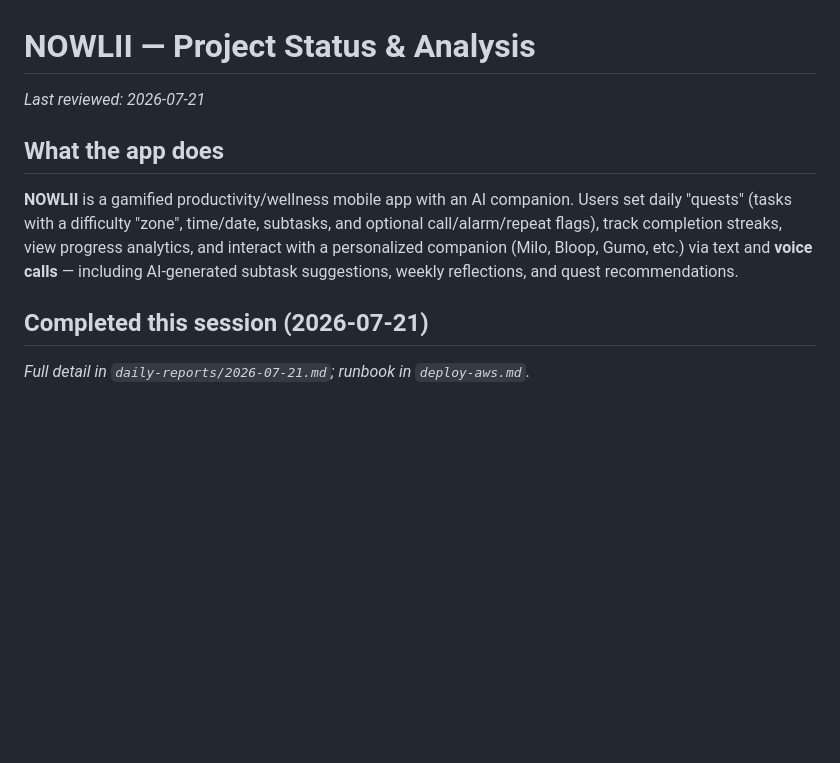
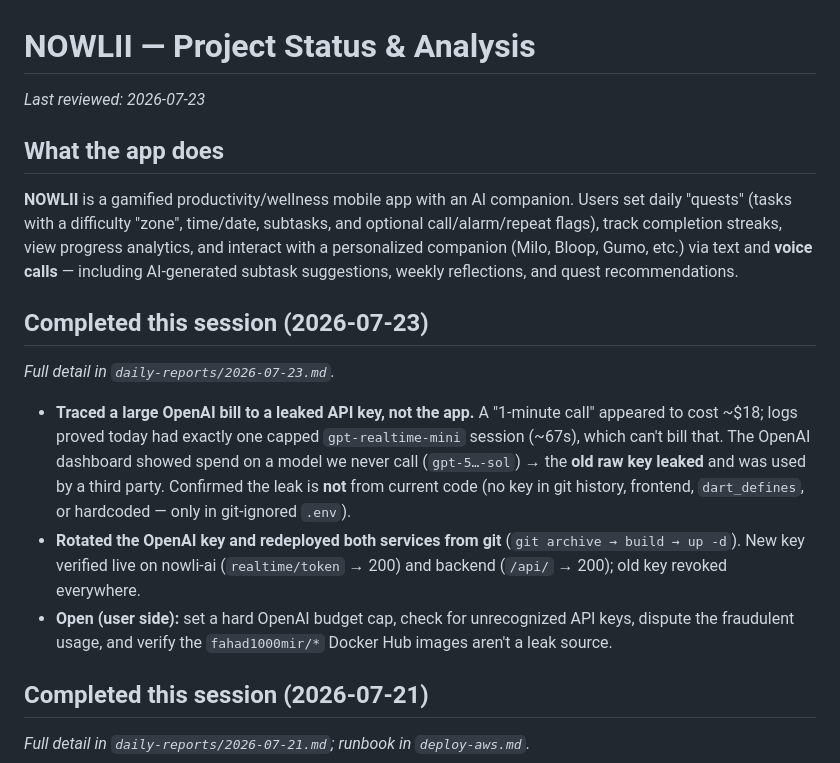
Before and after one commit to Webniadmin/nowlii, a Markdown page: docs/project-status.md, the part around the change. Drawn GitHub-style; blank space fills up the shorter version.

```diff
--- a/docs/project-status.md
+++ b/docs/project-status.md
@@ -1,6 +1,6 @@
 # NOWLII — Project Status & Analysis
 
-_Last reviewed: 2026-07-21_
+_Last reviewed: 2026-07-23_
 
 ## What the app does
 
@@ -10,6 +10,20 @@ call/alarm/repeat flags), track completion streaks, view progress analytics, and
 interact with a personalized companion (Milo, Bloop, Gumo, etc.) via text and **voice
 calls** — including AI-generated subtask suggestions, weekly reflections, and quest
 recommendations.
+
+## Completed this session (2026-07-23)
+
+_Full detail in `daily-reports/2026-07-23.md`._
+
+- **Traced a large OpenAI bill to a leaked API key, not the app.** A "1-minute call" appeared to cost ~$18;
+  logs proved today had exactly one capped `gpt-realtime-mini` session (~67s), which can't bill that. The
+  OpenAI dashboard showed spend on a model we never call (`gpt-5…-sol`) → the **old raw key leaked** and was
+  used by a third party. Confirmed the leak is **not** from current code (no key in git history, frontend,
+  `dart_defines`, or hardcoded — only in git-ignored `.env`).
+- **Rotated the OpenAI key and redeployed both services from git** (`git archive → build → up -d`). New key
+  verified live on nowli-ai (`realtime/token` → 200) and backend (`/api/` → 200); old key revoked everywhere.
+- **Open (user side):** set a hard OpenAI budget cap, check for unrecognized API keys, dispute the fraudulent
+  usage, and verify the `fahad1000mir/*` Docker Hub images aren't a leak source.
 
 ## Completed this session (2026-07-21)
 
```
Also changed, not shown: docs/daily-reports/2026-07-23.md (added, +48 -0 lines).
